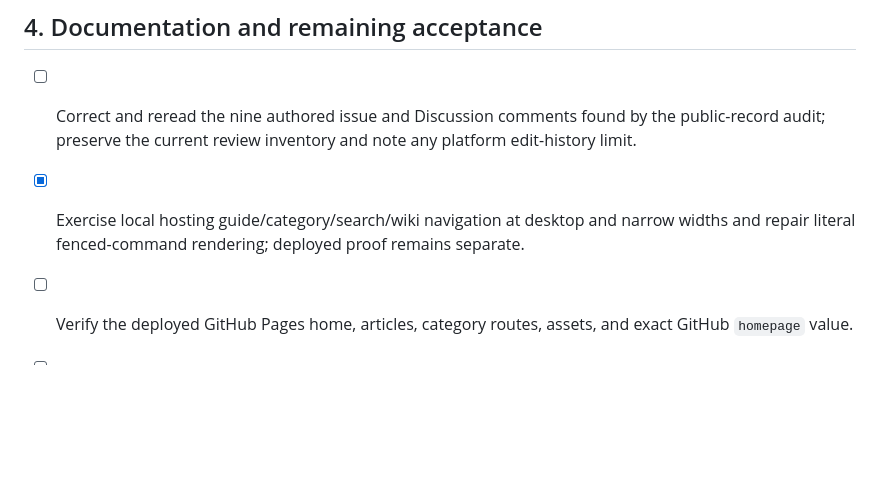
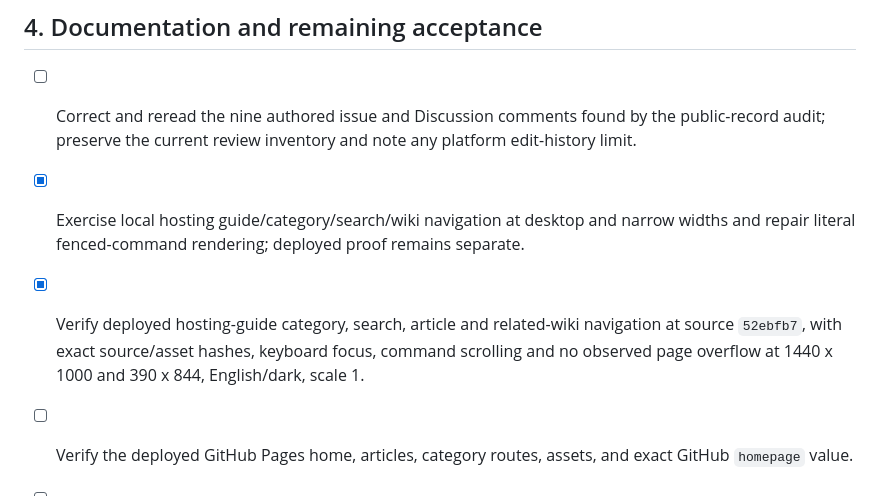
Before and after one commit to Ding-Ding-Projects/watchdog-control, a Markdown page: ROADMAP.md, the part around the change. Rendered like a GitHub page; blank space fills up the shorter version.

```diff
--- a/ROADMAP.md
+++ b/ROADMAP.md
@@ -63,6 +63,7 @@
 
 - [ ] Correct and reread the nine authored issue and Discussion comments found by the public-record audit; preserve the current review inventory and note any platform edit-history limit.
 - [x] Exercise local hosting guide/category/search/wiki navigation at desktop and narrow widths and repair literal fenced-command rendering; deployed proof remains separate.
+- [x] Verify deployed hosting-guide category, search, article and related-wiki navigation at source `52ebfb7`, with exact source/asset hashes, keyboard focus, command scrolling and no observed page overflow at 1440 x 1000 and 390 x 844, English/dark, scale 1.
 - [ ] Verify the deployed GitHub Pages home, articles, category routes, assets, and exact GitHub `homepage` value.
 - [ ] Publish the prepared GitHub wiki pages when the wiki endpoint is available and read back every stored page and link.
 - [ ] Refresh the README with inspected genuine captures from the final built dashboard and setup assistant.
```
Also changed, not shown: CLOSEOUT_PROMPT.md (+9 -5 lines), HANDOFF.md (+6 -2 lines).
